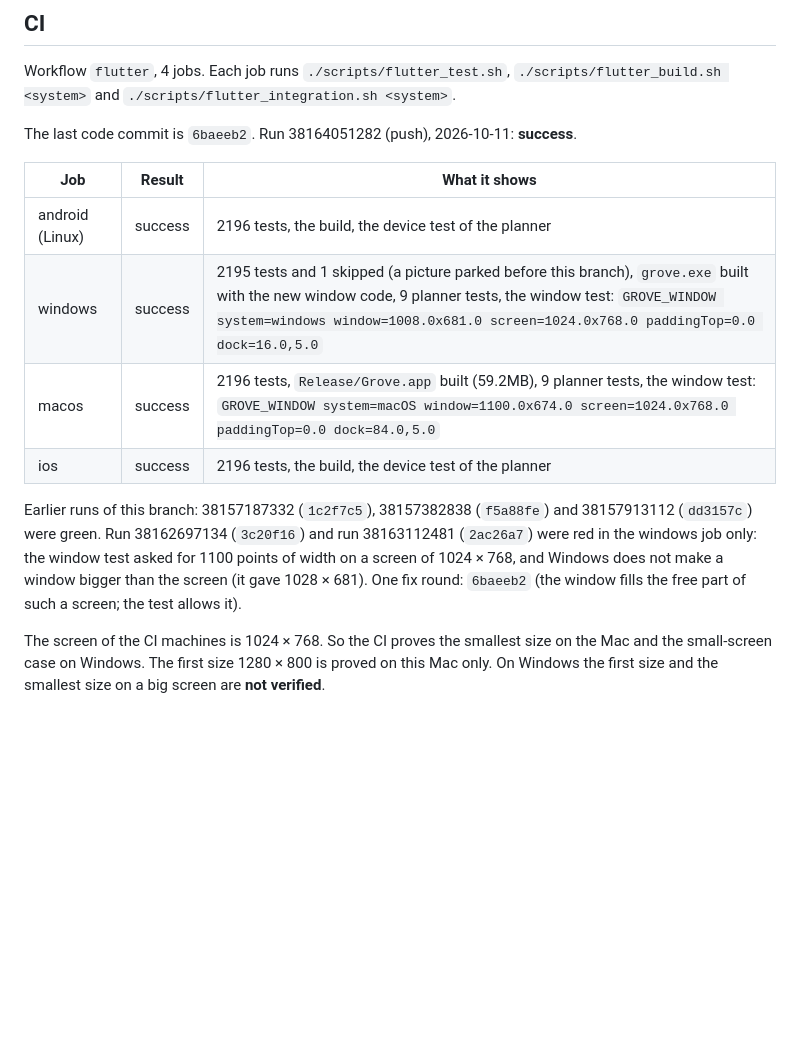
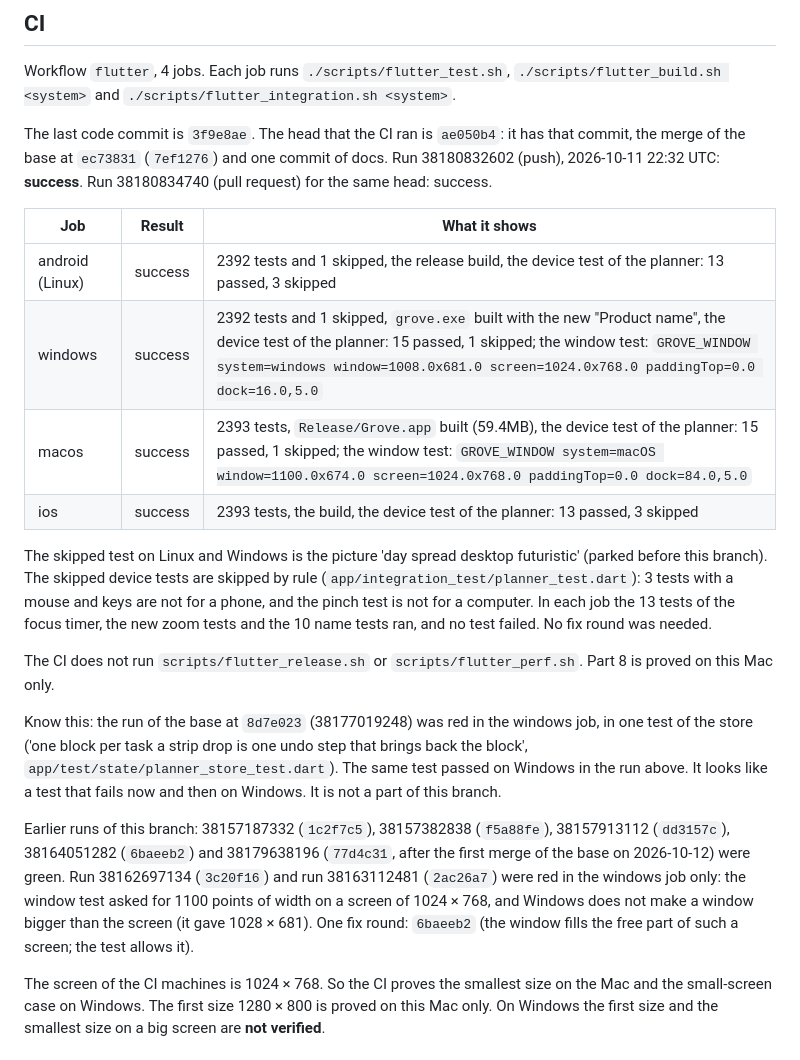
Before and after one commit to AndreiOprescu/Grove, a Markdown page: docs/acceptance/F12-shell-gaps.md, the part around the change. Rendered like a GitHub page; blank space fills up the shorter version.

Commit message:
docs: the CI run of the F12 shell gaps after the second merge of the base

```diff
--- a/docs/acceptance/F12-shell-gaps.md
+++ b/docs/acceptance/F12-shell-gaps.md
@@ -179,16 +179,22 @@ Not verified: a real number pad, and a keyboard where `+` is not on the key of `
 
 Workflow `flutter`, 4 jobs. Each job runs `./scripts/flutter_test.sh`, `./scripts/flutter_build.sh <system>` and `./scripts/flutter_integration.sh <system>`.
 
-The last code commit is `6baeeb2`. Run 38164051282 (push), 2026-10-11: **success**.
+The last code commit is `3f9e8ae`. The head that the CI ran is `ae050b4`: it has that commit, the merge of the base at `ec73831` (`7ef1276`) and one commit of docs. Run 38180832602 (push), 2026-10-11 22:32 UTC: **success**. Run 38180834740 (pull request) for the same head: success.
 
 | Job | Result | What it shows |
 |---|---|---|
-| android (Linux) | success | 2196 tests, the build, the device test of the planner |
-| windows | success | 2195 tests and 1 skipped (a picture parked before this branch), `grove.exe` built with the new window code, 9 planner tests, the window test: `GROVE_WINDOW system=windows window=1008.0x681.0 screen=1024.0x768.0 paddingTop=0.0 dock=16.0,5.0` |
-| macos | success | 2196 tests, `Release/Grove.app` built (59.2MB), 9 planner tests, the window test: `GROVE_WINDOW system=macOS window=1100.0x674.0 screen=1024.0x768.0 paddingTop=0.0 dock=84.0,5.0` |
-| ios | success | 2196 tests, the build, the device test of the planner |
+| android (Linux) | success | 2392 tests and 1 skipped, the release build, the device test of the planner: 13 passed, 3 skipped |
+| windows | success | 2392 tests and 1 skipped, `grove.exe` built with the new "Product name", the device test of the planner: 15 passed, 1 skipped; the window test: `GROVE_WINDOW system=windows window=1008.0x681.0 screen=1024.0x768.0 paddingTop=0.0 dock=16.0,5.0` |
+| macos | success | 2393 tests, `Release/Grove.app` built (59.4MB), the device test of the planner: 15 passed, 1 skipped; the window test: `GROVE_WINDOW system=macOS window=1100.0x674.0 screen=1024.0x768.0 paddingTop=0.0 dock=84.0,5.0` |
+| ios | success | 2393 tests, the build, the device test of the planner: 13 passed, 3 skipped |
 
-Earlier runs of this branch: 38157187332 (`1c2f7c5`), 38157382838 (`f5a88fe`) and 38157913112 (`dd3157c`) were green. Run 38162697134 (`3c20f16`) and run 38163112481 (`2ac26a7`) were red in the windows job only: the window test asked for 1100 points of width on a screen of 1024 × 768, and Windows does not make a window bigger than the screen (it gave 1028 × 681). One fix round: `6baeeb2` (the window fills the free part of such a screen; the test allows it).
+The skipped test on Linux and Windows is the picture 'day spread desktop futuristic' (parked before this branch). The skipped device tests are skipped by rule (`app/integration_test/planner_test.dart`): 3 tests with a mouse and keys are not for a phone, and the pinch test is not for a computer. In each job the 13 tests of the focus timer, the new zoom tests and the 10 name tests ran, and no test failed. No fix round was needed.
+
+The CI does not run `scripts/flutter_release.sh` or `scripts/flutter_perf.sh`. Part 8 is proved on this Mac only.
+
+Know this: the run of the base at `8d7e023` (38177019248) was red in the windows job, in one test of the store ('one block per task a strip drop is one undo step that brings back the block', `app/test/state/planner_store_test.dart`). The same test passed on Windows in the run above. It looks like a test that fails now and then on Windows. It is not a part of this branch.
+
+Earlier runs of this branch: 38157187332 (`1c2f7c5`), 38157382838 (`f5a88fe`), 38157913112 (`dd3157c`), 38164051282 (`6baeeb2`) and 38179638196 (`77d4c31`, after the first merge of the base on 2026-10-12) were green. Run 38162697134 (`3c20f16`) and run 38163112481 (`2ac26a7`) were red in the windows job only: the window test asked for 1100 points of width on a screen of 1024 × 768, and Windows does not make a window bigger than the screen (it gave 1028 × 681). One fix round: `6baeeb2` (the window fills the free part of such a screen; the test allows it).
 
 The screen of the CI machines is 1024 × 768. So the CI proves the smallest size on the Mac and the small-screen case on Windows. The first size 1280 × 800 is proved on this Mac only. On Windows the first size and the smallest size on a big screen are **not verified**.
 
```
